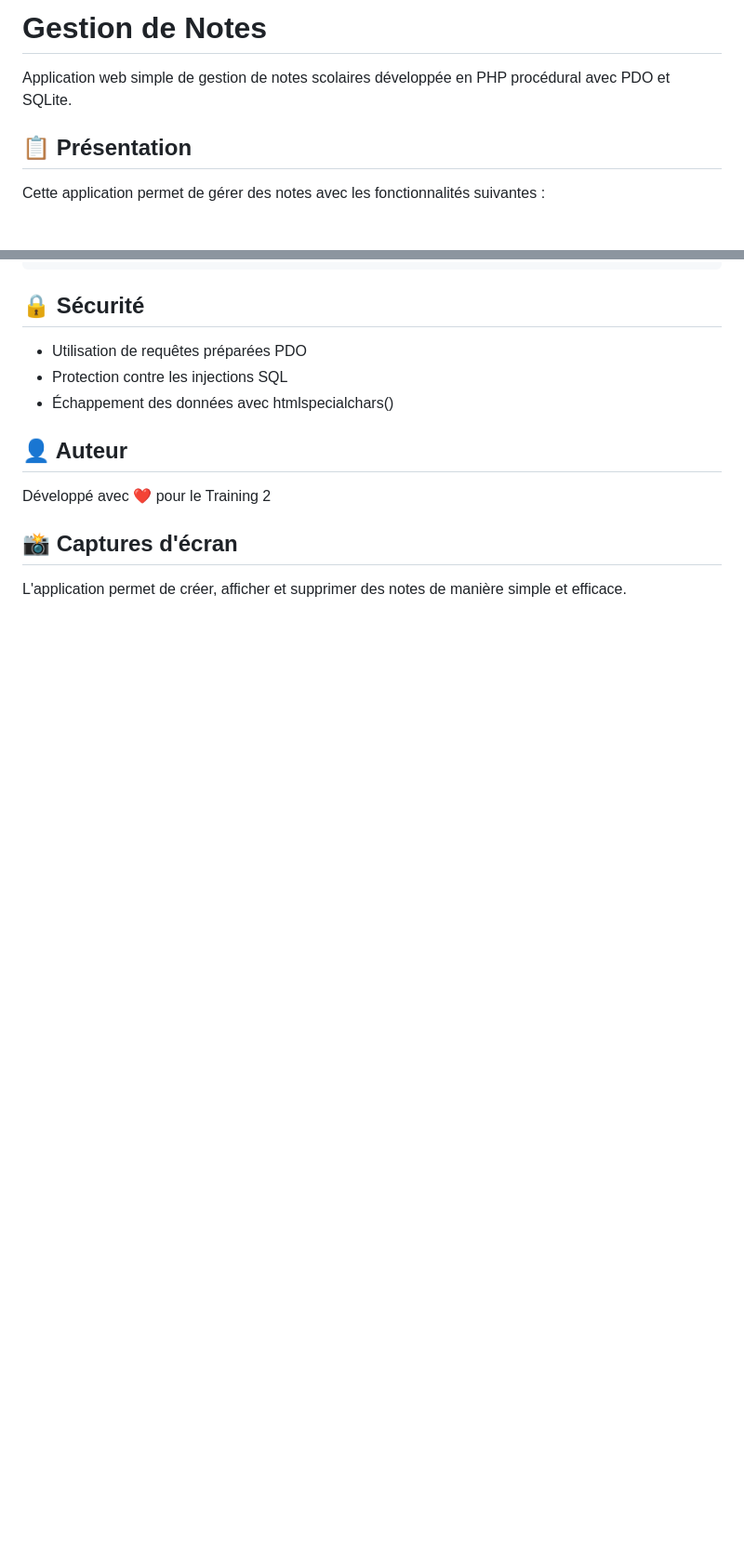
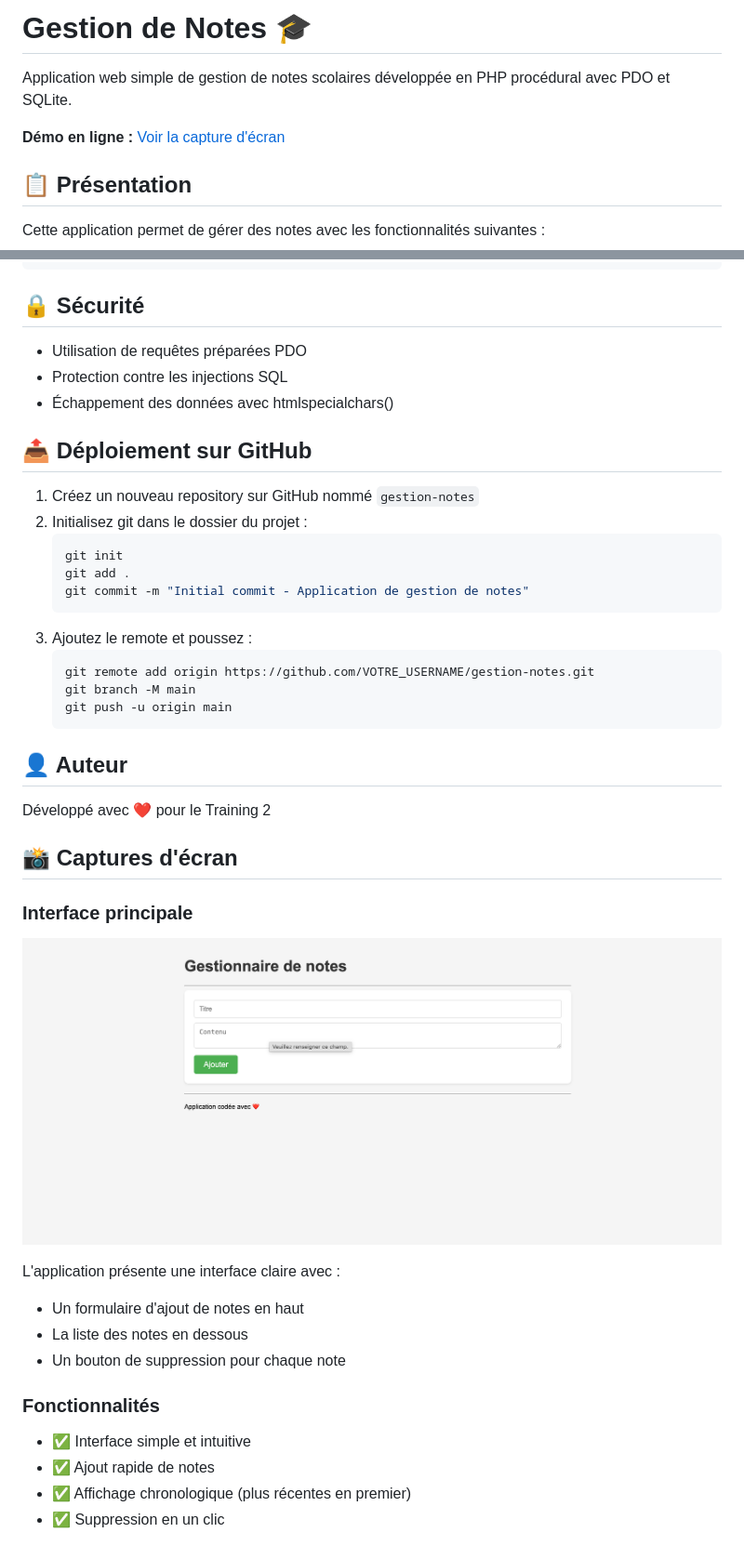
Before and after one commit to Vladimir08880888/gestion-notes, a Markdown page: README.md, 2 parts joined by grey strips. Shown at 93% size. GitHub-like rendering; pictures changed too: screenshots/interface-principale.png (added); blank space fills up the shorter version.

````diff
--- a/README.md
+++ b/README.md
@@ -1,6 +1,8 @@
-# Gestion de Notes
+# Gestion de Notes 🎓
 
 Application web simple de gestion de notes scolaires développée en PHP procédural avec PDO et SQLite.
+
+**Démo en ligne :** [Voir la capture d'écran](#-captures-décran)
 
 ## 📋 Présentation
 
@@ -63,10 +65,38 @@ gestion-notes/
 - Protection contre les injections SQL
 - Échappement des données avec htmlspecialchars()
 
+## 📤 Déploiement sur GitHub
+
+1. Créez un nouveau repository sur GitHub nommé `gestion-notes`
+2. Initialisez git dans le dossier du projet :
+   ```bash
+   git init
+   git add .
+   git commit -m "Initial commit - Application de gestion de notes"
+   ```
+3. Ajoutez le remote et poussez :
+   ```bash
+   git remote add origin https://github.com/VOTRE_USERNAME/gestion-notes.git
+   git branch -M main
+   git push -u origin main
+   ```
+
 ## 👤 Auteur
 
 Développé avec ❤️ pour le Training 2
 
 ## 📸 Captures d'écran
 
-L'application permet de créer, afficher et supprimer des notes de manière simple et efficace.
+### Interface principale
+![Interface de l'application](screenshots/interface-principale.png)
+
+L'application présente une interface claire avec :
+- Un formulaire d'ajout de notes en haut
+- La liste des notes en dessous
+- Un bouton de suppression pour chaque note
+
+### Fonctionnalités
+- ✅ Interface simple et intuitive
+- ✅ Ajout rapide de notes
+- ✅ Affichage chronologique (plus récentes en premier)
+- ✅ Suppression en un clic
````
Also changed, not shown: 6 other files.
